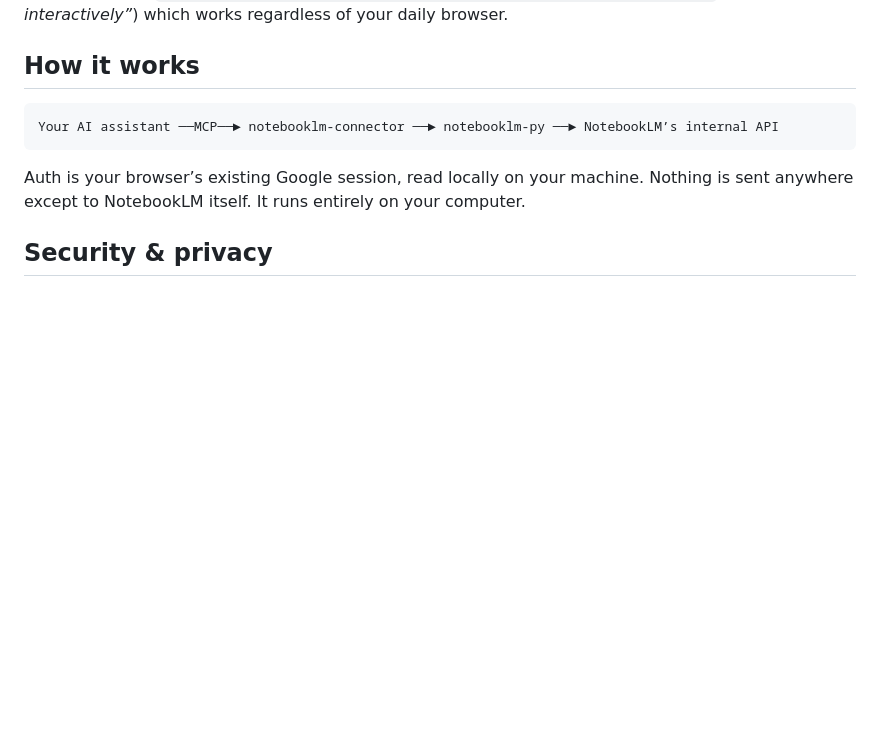
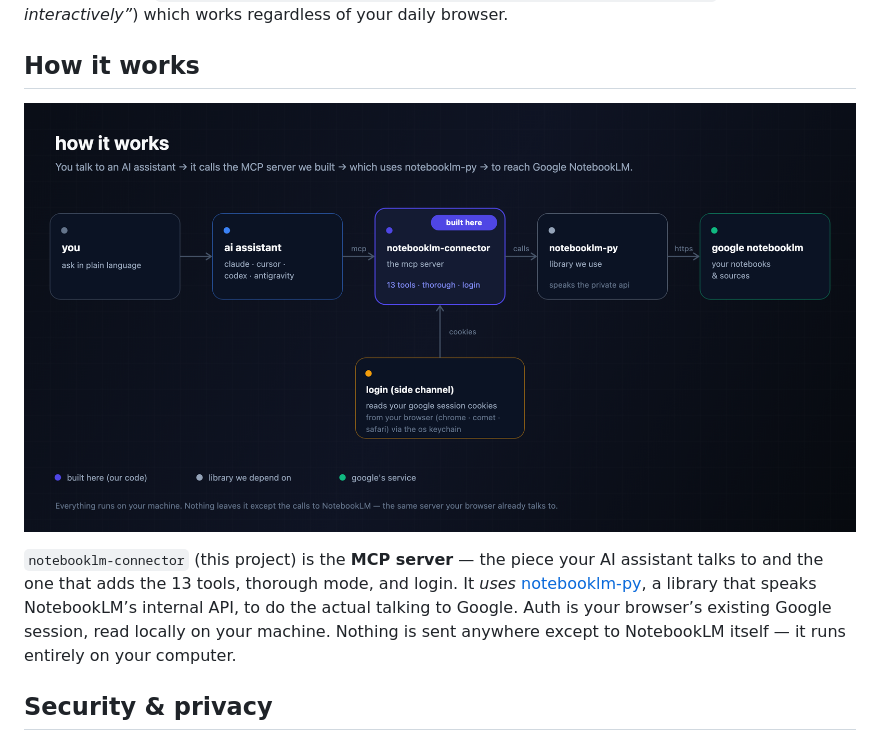
Before and after one commit to asimhafeezz/notebooklm-connector, a Markdown page: README.md, the part around the change. Rendered like a GitHub page; pictures changed too: assets/architecture.png (added); blank space fills up the shorter version.

Commit message:
docs: add architecture diagram to How it works (clarifies we built the MCP server, notebooklm-py is a dependency)
Co-Authored-By: Claude Fable 5 <noreply@anthropic.com>

````diff
--- a/README.md
+++ b/README.md
@@ -102,11 +102,9 @@ The connector logs in by reading your existing Google session from a browser. Wh
 
 ## How it works
 
-```
-Your AI assistant ──MCP──► notebooklm-connector ──► notebooklm-py ──► NotebookLM’s internal API
-```
+![Architecture: you → AI assistant → notebooklm-connector (the MCP server, built here) → notebooklm-py → Google NotebookLM, with a login side-channel that reads your browser's Google session](assets/architecture.png)
 
-Auth is your browser’s existing Google session, read locally on your machine. Nothing is sent anywhere except to NotebookLM itself. It runs entirely on your computer.
+`notebooklm-connector` (this project) is the **MCP server** — the piece your AI assistant talks to and the one that adds the 13 tools, thorough mode, and login. It *uses* [notebooklm-py](https://github.com/teng-lin/notebooklm-py), a library that speaks NotebookLM’s internal API, to do the actual talking to Google. Auth is your browser’s existing Google session, read locally on your machine. Nothing is sent anywhere except to NotebookLM itself — it runs entirely on your computer.
 
 ## Security & privacy
 
````
Also changed, not shown: 1 other file.
